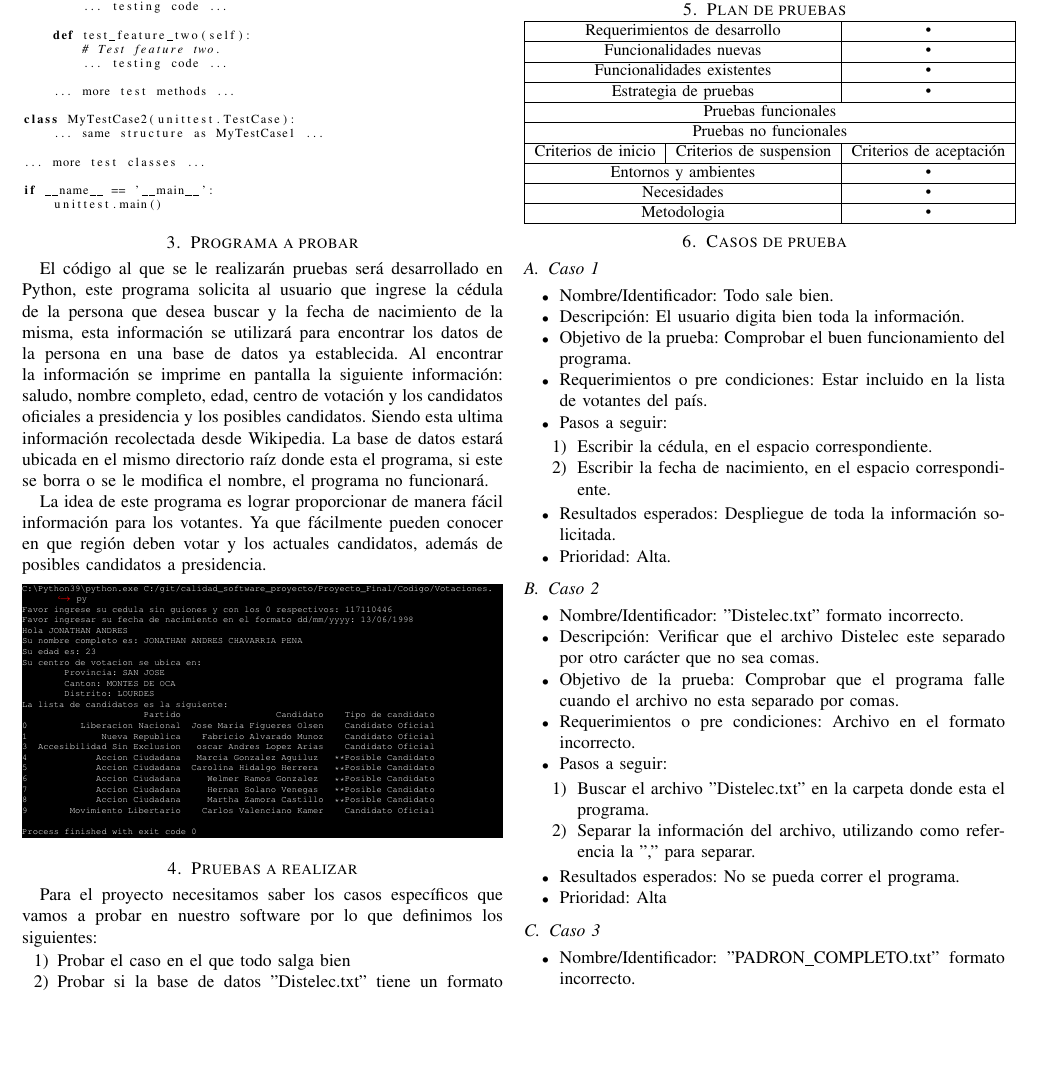
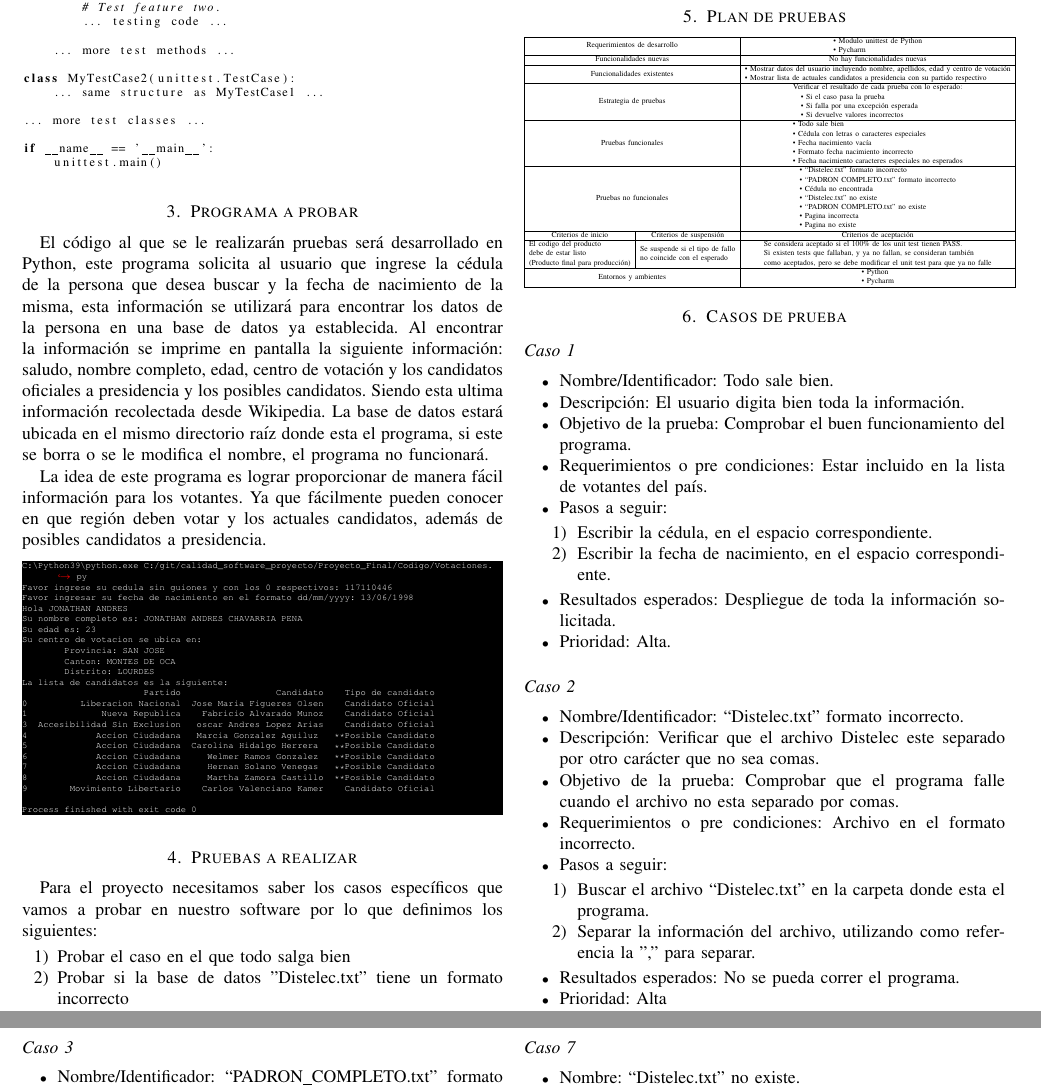
Before and after one commit to jonach1998/calidad_software_proyecto, a LaTeX paper (Proyecto_Final/LATEX_IEEE/Proyecto_final.tex): part of page 2 of 4 before the commit and two parts of pages 2 and 3 of 5 after it, the two joined at a grey line, cut so that both start at the same text, the shorter picture padded with empty space. The pictures show the PDF file Proyecto_Final/LATEX_IEEE/Proyecto_final.pdf that the author committed with the source.

Commit message:
Added plan de pruebas

```diff
--- a/Proyecto_Final/LATEX_IEEE/Proyecto_final.tex
+++ b/Proyecto_Final/LATEX_IEEE/Proyecto_final.tex
@@ -276,32 +276,72 @@ Para el proyecto necesitamos saber los casos específicos que vamos a probar en
 \begin{adjustbox}{width=0.5\textwidth}
 \begin{tabular}{|c|c|c|}
 \hline
-\multicolumn{2}{|c|}{Requerimientos de desarrollo} & • \\
+\multicolumn{2}{|c|}{Requerimientos de desarrollo} & \begin{tabular}[c]{@{}l@{}}
+• Modulo unittest de Python\\
+• Pycharm
+\end{tabular} \\
 \hline
-\multicolumn{2}{|c|}{Funcionalidades nuevas} & • \\
+\multicolumn{2}{|c|}{Funcionalidades nuevas} & No hay funcionalidades nuevas \\
 \hline
-\multicolumn{2}{|c|}{Funcionalidades existentes} & • \\
+\multicolumn{2}{|c|}{Funcionalidades existentes} & \begin{tabular}[c]{@{}l@{}}
+• Mostrar datos del usuario incluyendo nombre, apellidos, edad y centro de votación\\
+• Mostrar lista de actuales candidatos a presidencia con su partido respectivo\\
+\end{tabular} \\
 \hline
-\multicolumn{2}{|c|}{Estrategia de pruebas} & • \\
+\multicolumn{2}{|c|}{Estrategia de pruebas} & \begin{tabular}[c]{@{}l@{}}
+Verificar el resultado de cada prueba con lo esperado: \\
+\indent • Si el caso pasa la prueba \\
+\indent • Si falla por una excepción esperada\\
+\indent • Si devuelve valores incorrectos\\
+\end{tabular} \\
+
 \hline
-\multicolumn{3}{|c|}{Pruebas funcionales} \\
+\multicolumn{2}{|c|}{Pruebas funcionales} & \begin{tabular}[c]{@{}l@{}}
+• Todo sale bien\\
+• Cédula con letras o caracteres especiales \\
+• Fecha nacimiento vacía\\
+• Formato fecha nacimiento incorrecto\\
+• Fecha nacimiento caracteres especiales no esperados\\
+\end{tabular} \\
 \hline
-\multicolumn{3}{|c|}{Pruebas no funcionales} \\
+\multicolumn{2}{|c|}{Pruebas no funcionales} & \begin{tabular}[c]{@{}l@{}}
+• ``Distelec.txt" formato incorrecto\\
+• ``PADRON COMPLETO.txt" formato incorrecto\\
+• Cédula no encontrada\\
+• ``Distelec.txt" no existe\\
+• ``PADRON COMPLETO.txt" no existe\\
+• Pagina incorrecta\\
+• Pagina no existe\\
+\end{tabular} \\
 \hline
-Criterios de inicio & Criterios de suspension & Criterios de aceptación \\
+Criterios de inicio & Criterios de suspensión & Criterios de aceptación \\
 \hline
-\multicolumn{2}{|c|}{Entornos y ambientes} & • \\
+\begin{tabular}[c]{@{}l@{}}
+El codigo del producto\\
+debe de estar listo \\
+(Producto final para producción)
+\end{tabular}
+ &
+\begin{tabular}[c]{@{}l@{}}
+Se suspende si el tipo de fallo \\ no coincide con el esperado\\
+\end{tabular}
+& \begin{tabular}[c]{@{}l@{}}
+Se considera aceptado si el 100\% de los unit test tienen PASS. \\Si existen tests que fallaban, y ya no fallan, se consideran también \\ como aceptados, pero se debe modificar el unit test para que ya no falle\\
+\end{tabular} \\
 \hline
-\multicolumn{2}{|c|}{Necesidades} & • \\
+\multicolumn{2}{|c|}{Entornos y ambientes} & \begin{tabular}[c]{@{}l@{}}
+• Python\\
+• Pycharm
+\end{tabular} \\
 \hline
-\multicolumn{2}{|c|}{Metodologia} & • \\
-\hline
+%\multicolumn{2}{|c|}{Necesidades} & • \\
+%\hline
 \end{tabular}
 \end{adjustbox}
 
 \section{Casos de prueba}
 
-\subsection{Caso 1}
+\subsection*{Caso 1}
 \begin{itemize}
 \item Nombre/Identificador: Todo sale bien.
 \item Descripción: El usuario digita bien toda la información.
```
Also changed, not shown: Proyecto_Final/LATEX_IEEE/Proyecto_final.pdf, Proyecto_Final/LATEX_IEEE/Proyecto_final.tex (48 more changed lines).
